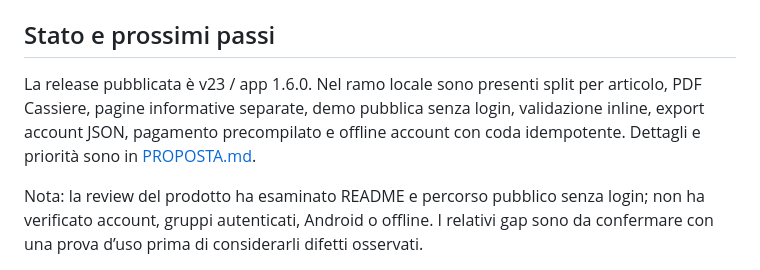
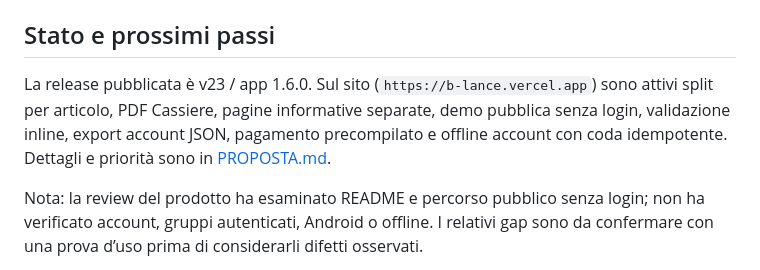
Before and after one commit to mirkosio/b-lance, a Markdown page: README.md, the part around the change. Rendered like a GitHub page.

Commit message:
docs: stato pubblicato di pagine informative e demo

```diff
--- a/README.md
+++ b/README.md
@@ -127,11 +127,11 @@ workflow `.github/workflows/release-apk.yml`.
 
 ## Stato e prossimi passi
 
-La release pubblicata è v23 / app 1.6.0. Nel ramo locale sono presenti split
-per articolo, PDF Cassiere, pagine informative separate, demo pubblica senza
-login, validazione inline, export account JSON, pagamento precompilato e offline
-account con coda idempotente. Dettagli e priorità sono in
-[PROPOSTA.md](PROPOSTA.md).
+La release pubblicata è v23 / app 1.6.0. Sul sito
+(`https://b-lance.vercel.app`) sono attivi split per articolo, PDF Cassiere,
+pagine informative separate, demo pubblica senza login, validazione inline,
+export account JSON, pagamento precompilato e offline account con coda
+idempotente. Dettagli e priorità sono in [PROPOSTA.md](PROPOSTA.md).
 
 Nota: la review del prodotto ha esaminato README e percorso pubblico senza login;
 non ha verificato account, gruppi autenticati, Android o offline. I relativi gap
```
Also changed, not shown: PROPOSTA.md (+3 -2 lines).
